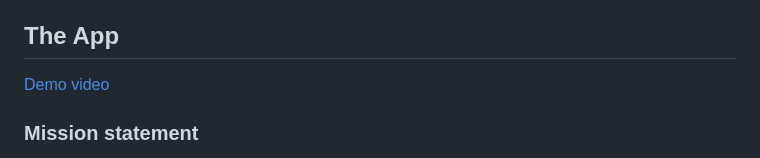
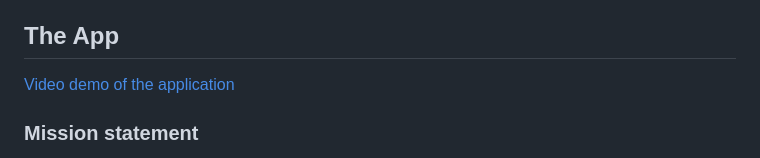
Before and after one commit to gbu3/book, a Markdown page: README.md, the part around the change. Drawn GitHub-style.

```diff
--- a/README.md
+++ b/README.md
@@ -40,7 +40,7 @@ Once the database has been created, be sure that each table has a primary and/or
 
 ## The App
 
-[Demo video](https://youtu.be/AXWkf4OLp2k)
+[Video demo of the application](https://youtu.be/AXWkf4OLp2k)
 
 ### Mission statement
 
```
